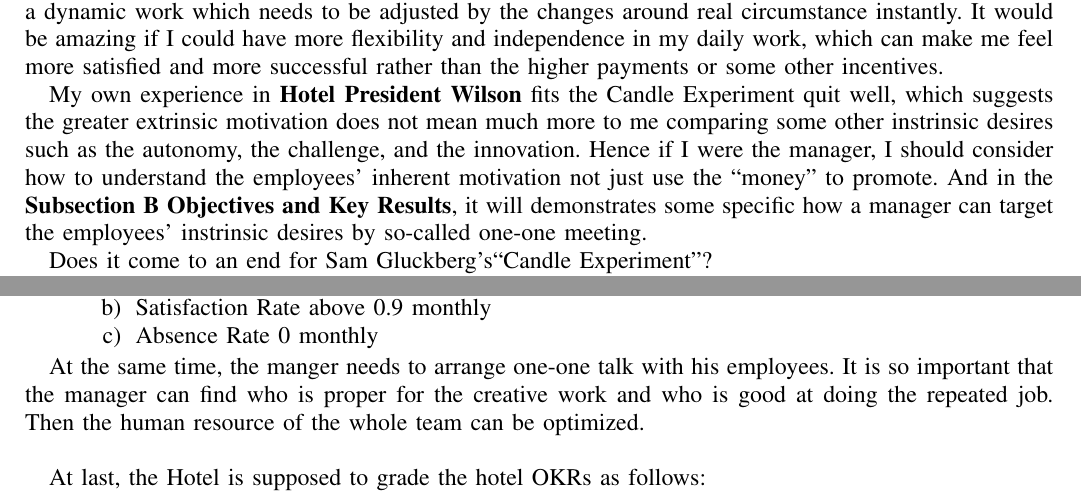
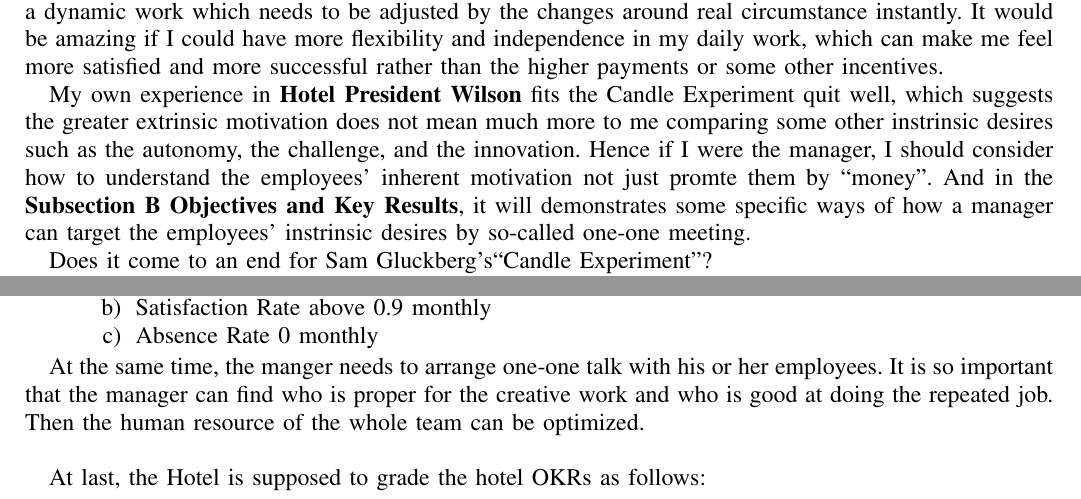
Before and after one commit to yonglin/ling_report, a LaTeX paper (internship.tex): two parts of pages 10 and 12 of 13, joined at a grey line, cut so that both start at the same text. Compiled offline with pdfLaTeX.

Commit message:
first version

```diff
--- a/internship.tex
+++ b/internship.tex
@@ -117,7 +117,7 @@ Now when it comes to our case, what could \textbf{Hotel President Wilson} learn
 
 I should say it seems impossiable that I could get the better incentive in other competitors. Even though, I had such a feeling that I did not perform my own value and ability suffciently well in my internship. The only thing I did over and over again was to follow the Hotel rules and the schedule, which make me like a good working machine not a creative humman being. Although the hospitality service is quit a dynamic work which needs to be adjusted by the changes around real circumstance instantly. It would be amazing if I could have more flexibility and independence in my daily work, which can make me feel more satisfied and more successful rather than the higher payments or some other incentives.
 
-My own experience in \textbf{Hotel President Wilson} fits the Candle Experiment quit well, which suggests the greater extrinsic motivation does not mean much more to me comparing some other instrinsic desires such as the autonomy, the challenge, and the innovation. Hence if I were the manager, I should consider how to understand the employees' inherent motivation not just use the ``money" to promote. And in the \textbf{Subsection B Objectives and Key Results}, it will demonstrates some specific how a manager can target the employees' instrinsic desires by so-called one-one meeting.
+My own experience in \textbf{Hotel President Wilson} fits the Candle Experiment quit well, which suggests the greater extrinsic motivation does not mean much more to me comparing some other instrinsic desires such as the autonomy, the challenge, and the innovation. Hence if I were the manager, I should consider how to understand the employees' inherent motivation not just promte them by ``money". And in the \textbf{Subsection B Objectives and Key Results}, it will demonstrates some specific ways of how a manager can target the employees' instrinsic desires by so-called one-one meeting.
 
 Does it come to an end for Sam Gluckberg's``Candle Experiment''?
 
@@ -199,7 +199,7 @@ Personal OKRs for holding the banquet:
   \end{enumerate}
 \end{enumerate}
 
-At the same time, the manger needs to arrange one-one talk with his employees. It is so important that the manager can find who is proper for the creative work and who is good at doing the repeated job. Then the human resource of the whole team can be optimized.\\
+At the same time, the manger needs to arrange one-one talk with his or her employees. It is so important that the manager can find who is proper for the creative work and who is good at doing the repeated job. Then the human resource of the whole team can be optimized.\\
 
 At last, the Hotel is supposed to grade the hotel OKRs as follows:
 \begin{enumerate}
```
